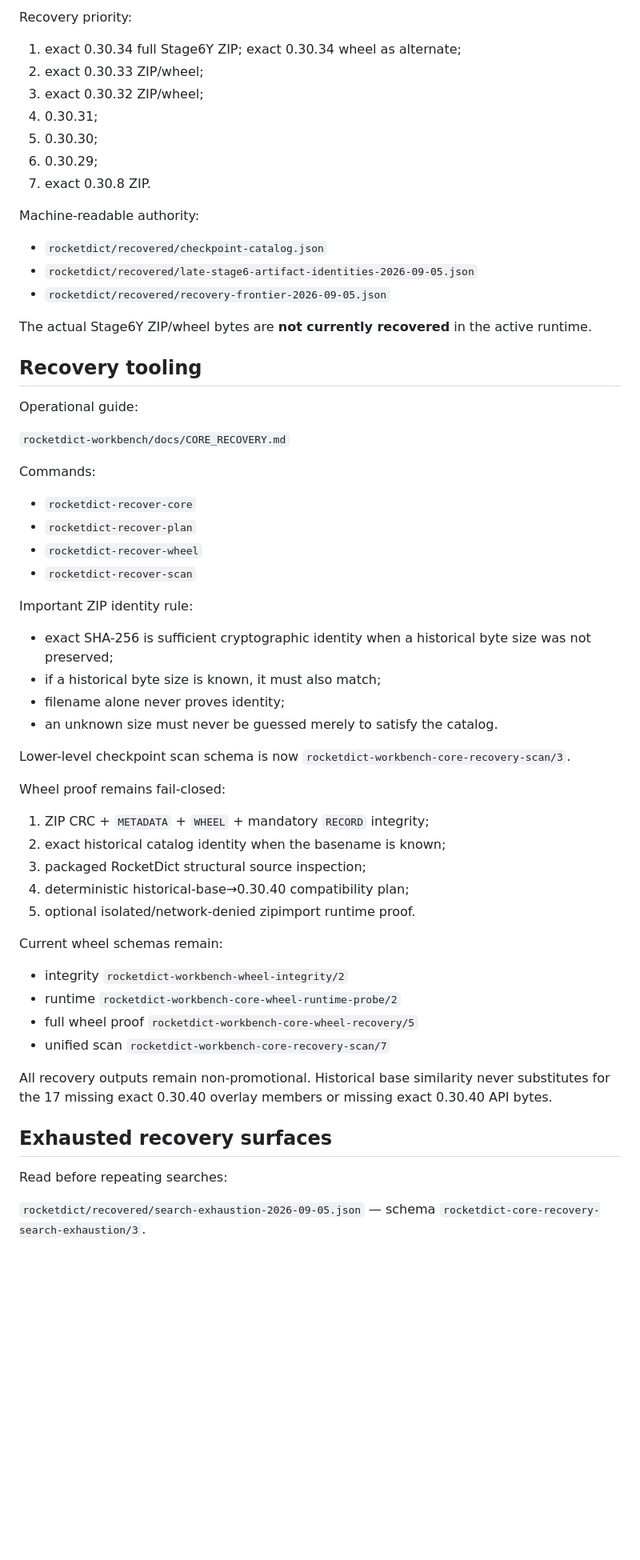
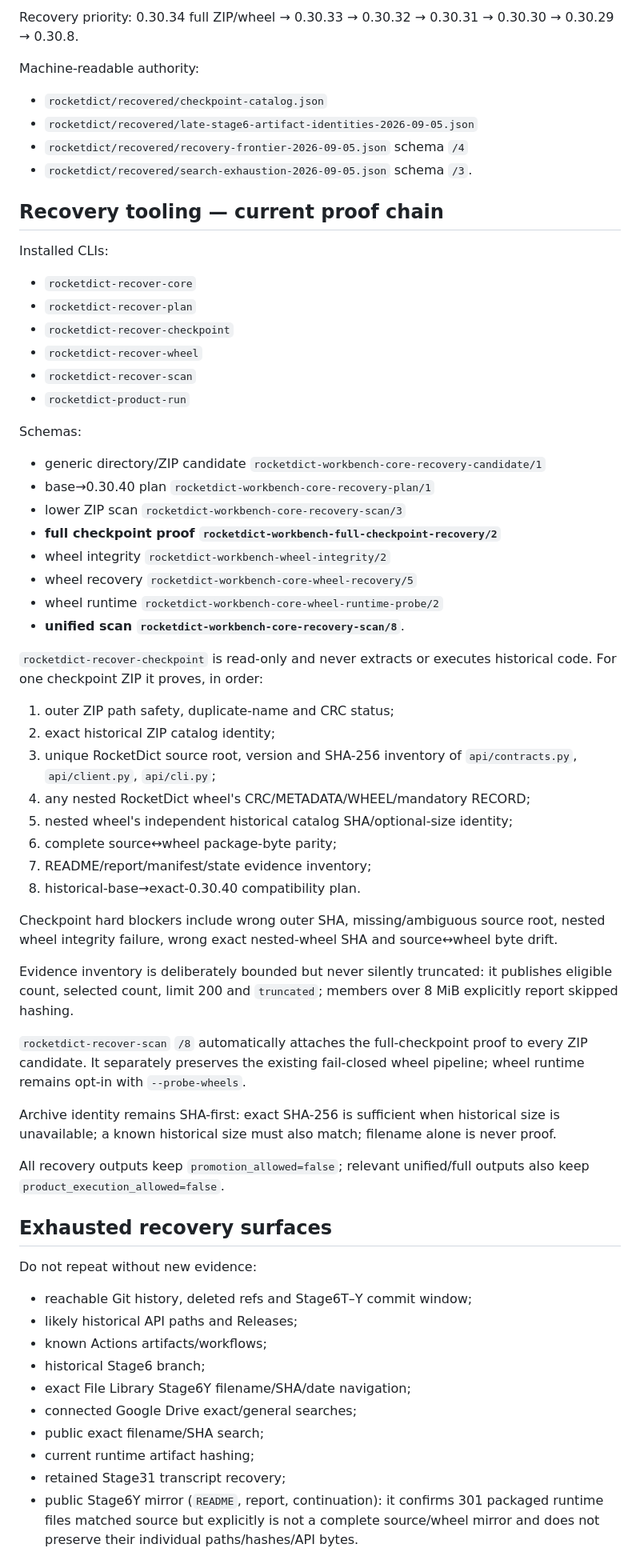
Before and after one commit to oss-lk/gerkonkv-site, a Markdown page: rocketdict/CURRENT.md, the part around one of its changes. Shown at 80% size. Rendered like a GitHub page; blank space fills up the shorter version.

Commit message:
Advance CURRENT to full checkpoint recovery proof

```diff
--- a/rocketdict/CURRENT.md
+++ b/rocketdict/CURRENT.md
@@ -146,64 +118,68 @@ The ZIP is preferred because it can contain source, wheel, reports, manifests an
 
-Recovery priority:
-
-1. exact 0.30.34 full Stage6Y ZIP; exact 0.30.34 wheel as alternate;
-2. exact 0.30.33 ZIP/wheel;
-3. exact 0.30.32 ZIP/wheel;
-4. 0.30.31;
-5. 0.30.30;
-6. 0.30.29;
-7. exact 0.30.8 ZIP.
+Recovery priority: 0.30.34 full ZIP/wheel → 0.30.33 → 0.30.32 → 0.30.31 → 0.30.30 → 0.30.29 → 0.30.8.
 
 Machine-readable authority:
 
 - `rocketdict/recovered/checkpoint-catalog.json`
 - `rocketdict/recovered/late-stage6-artifact-identities-2026-09-05.json`
-- `rocketdict/recovered/recovery-frontier-2026-09-05.json`
+- `rocketdict/recovered/recovery-frontier-2026-09-05.json` schema `/4`
+- `rocketdict/recovered/search-exhaustion-2026-09-05.json` schema `/3`.
 
-The actual Stage6Y ZIP/wheel bytes are **not currently recovered** in the active runtime.
+## Recovery tooling — current proof chain
 
-## Recovery tooling
-
-Operational guide:
-
-`rocketdict-workbench/docs/CORE_RECOVERY.md`
-
-Commands:
+Installed CLIs:
 
 - `rocketdict-recover-core`
 - `rocketdict-recover-plan`
+- `rocketdict-recover-checkpoint`
 - `rocketdict-recover-wheel`
 - `rocketdict-recover-scan`
+- `rocketdict-product-run`
 
-Important ZIP identity rule:
+Schemas:
 
-- exact SHA-256 is sufficient cryptographic identity when a historical byte size was not preserved;
-- if a historical byte size is known, it must also match;
-- filename alone never proves identity;
-- an unknown size must never be guessed merely to satisfy the catalog.
+- generic directory/ZIP candidate `rocketdict-workbench-core-recovery-candidate/1`
+- base→0.30.40 plan `rocketdict-workbench-core-recovery-plan/1`
+- lower ZIP scan `rocketdict-workbench-core-recovery-scan/3`
+- **full checkpoint proof `rocketdict-workbench-full-checkpoint-recovery/2`**
+- wheel integrity `rocketdict-workbench-wheel-integrity/2`
+- wheel recovery `rocketdict-workbench-core-wheel-recovery/5`
+- wheel runtime `rocketdict-workbench-core-wheel-runtime-probe/2`
+- **unified scan `rocketdict-workbench-core-recovery-scan/8`**.
 
-Lower-level checkpoint scan schema is now `rocketdict-workbench-core-recovery-scan/3`.
+`rocketdict-recover-checkpoint` is read-only and never extracts or executes historical code. For one checkpoint ZIP it proves, in order:
 
-Wheel proof remains fail-closed:
+1. outer ZIP path safety, duplicate-name and CRC status;
+2. exact historical ZIP catalog identity;
+3. unique RocketDict source root, version and SHA-256 inventory of `api/contracts.py`, `api/client.py`, `api/cli.py`;
+4. any nested RocketDict wheel's CRC/METADATA/WHEEL/mandatory RECORD;
+5. nested wheel's independent historical catalog SHA/optional-size identity;
+6. complete source↔wheel package-byte parity;
+7. README/report/manifest/state evidence inventory;
+8. historical-base→exact-0.30.40 compatibility plan.
 
-1. ZIP CRC + `METADATA` + `WHEEL` + mandatory `RECORD` integrity;
-2. exact historical catalog identity when the basename is known;
-3. packaged RocketDict structural source inspection;
-4. deterministic historical-base→0.30.40 compatibility plan;
-5. optional isolated/network-denied zipimport runtime proof.
+Checkpoint hard blockers include wrong outer SHA, missing/ambiguous source root, nested wheel integrity failure, wrong exact nested-wheel SHA and source↔wheel byte drift.
 
-Current wheel schemas remain:
+Evidence inventory is deliberately bounded but never silently truncated: it publishes eligible count, selected count, limit 200 and `truncated`; members over 8 MiB explicitly report skipped hashing.
 
-- integrity `rocketdict-workbench-wheel-integrity/2`
-- runtime `rocketdict-workbench-core-wheel-runtime-probe/2`
-- full wheel proof `rocketdict-workbench-core-wheel-recovery/5`
-- unified scan `rocketdict-workbench-core-recovery-scan/7`
+`rocketdict-recover-scan` `/8` automatically attaches the full-checkpoint proof to every ZIP candidate. It separately preserves the existing fail-closed wheel pipeline; wheel runtime remains opt-in with `--probe-wheels`.
 
-All recovery outputs remain non-promotional. Historical base similarity never substitutes for the 17 missing exact 0.30.40 overlay members or missing exact 0.30.40 API bytes.
+Archive identity remains SHA-first: exact SHA-256 is sufficient when historical size is unavailable; a known historical size must also match; filename alone is never proof.
+
+All recovery outputs keep `promotion_allowed=false`; relevant unified/full outputs also keep `product_execution_allowed=false`.
 
 ## Exhausted recovery surfaces
 
-Read before repeating searches:
+Do not repeat without new evidence:
 
-`rocketdict/recovered/search-exhaustion-2026-09-05.json` — schema `rocketdict-core-recovery-search-exhaustion/3`.
+- reachable Git history, deleted refs and Stage6T–Y commit window;
+- likely historical API paths and Releases;
+- known Actions artifacts/workflows;
+- historical Stage6 branch;
+- exact File Library Stage6Y filename/SHA/date navigation;
+- connected Google Drive exact/general searches;
+- public exact filename/SHA search;
+- current runtime artifact hashing;
+- retained Stage31 transcript recovery;
+- public Stage6Y mirror (`README`, report, continuation): it confirms 301 packaged runtime files matched source but explicitly is not a complete source/wheel mirror and does not preserve their individual paths/hashes/API bytes.
 
```
Also changed, not shown: other parts of rocketdict/CURRENT.md (+69 -130 lines).
